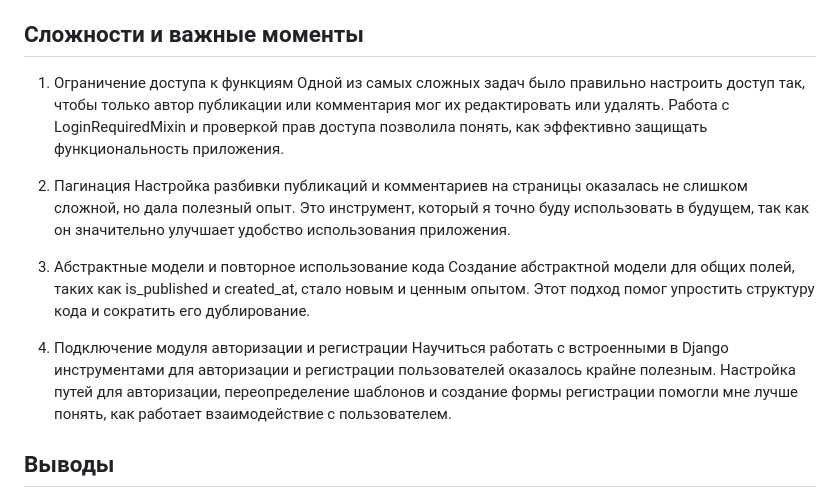
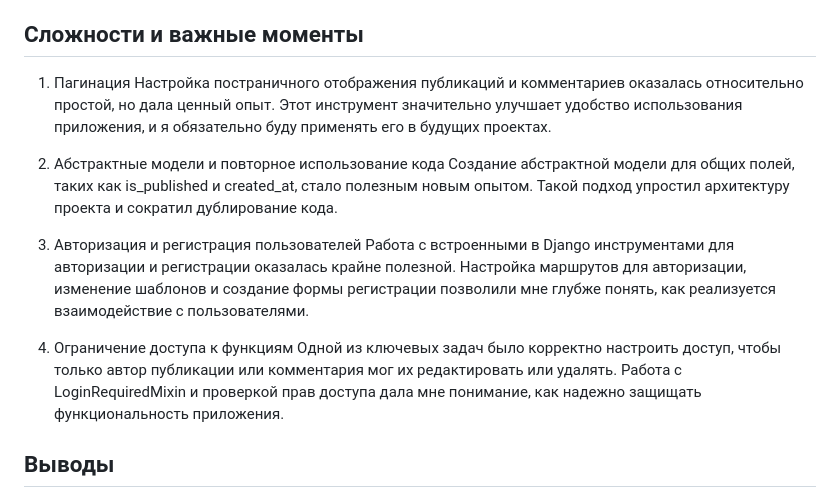
Before and after one commit to luckyDucky3/django_sprint4, a Markdown page: README.md, the part around the change. Drawn GitHub-style.

```diff
--- a/README.md
+++ b/README.md
@@ -3,17 +3,17 @@
 Этот проект стал важным этапом в моём обучении работе с Django. Он помог мне разобраться с ключевыми аспектами разработки веб-приложений и преодолеть несколько сложных, но полезных задач.
 
 ## Сложности и важные моменты
-1. Ограничение доступа к функциям
-Одной из самых сложных задач было правильно настроить доступ так, чтобы только автор публикации или комментария мог их редактировать или удалять. Работа с LoginRequiredMixin и проверкой прав доступа позволила понять, как эффективно защищать функциональность приложения.
+1. Пагинация
+Настройка постраничного отображения публикаций и комментариев оказалась относительно простой, но дала ценный опыт. Этот инструмент значительно улучшает удобство использования приложения, и я обязательно буду применять его в будущих проектах.
 
-2. Пагинация
-Настройка разбивки публикаций и комментариев на страницы оказалась не слишком сложной, но дала полезный опыт. Это инструмент, который я точно буду использовать в будущем, так как он значительно улучшает удобство использования приложения.
+2. Абстрактные модели и повторное использование кода
+Создание абстрактной модели для общих полей, таких как is_published и created_at, стало полезным новым опытом. Такой подход упростил архитектуру проекта и сократил дублирование кода.
 
-3. Абстрактные модели и повторное использование кода
-Создание абстрактной модели для общих полей, таких как is_published и created_at, стало новым и ценным опытом. Этот подход помог упростить структуру кода и сократить его дублирование.
+3. Авторизация и регистрация пользователей
+Работа с встроенными в Django инструментами для авторизации и регистрации оказалась крайне полезной. Настройка маршрутов для авторизации, изменение шаблонов и создание формы регистрации позволили мне глубже понять, как реализуется взаимодействие с пользователями.
 
-4. Подключение модуля авторизации и регистрации
-Научиться работать с встроенными в Django инструментами для авторизации и регистрации пользователей оказалось крайне полезным. Настройка путей для авторизации, переопределение шаблонов и создание формы регистрации помогли мне лучше понять, как работает взаимодействие с пользователем.
+4. Ограничение доступа к функциям
+Одной из ключевых задач было корректно настроить доступ, чтобы только автор публикации или комментария мог их редактировать или удалять. Работа с LoginRequiredMixin и проверкой прав доступа дала мне понимание, как надежно защищать функциональность приложения.
 
 ## Выводы
 Каждая из этих задач позволила мне не только улучшить этот проект, но и приобрести новый опыт, который я буду применять в следующих проектах. Работа над проектом была интересной и полезной, несмотря на сложности, с которыми пришлось столкнуться.
```
